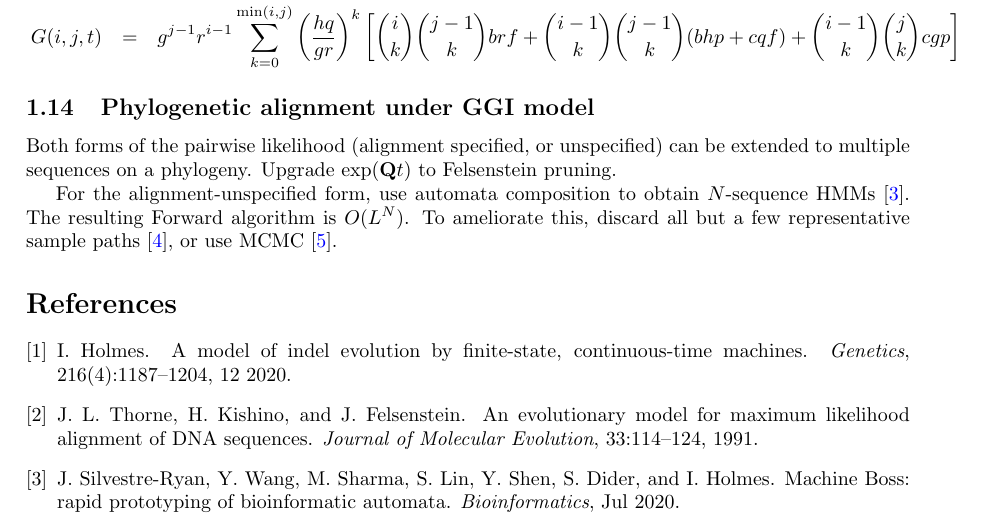
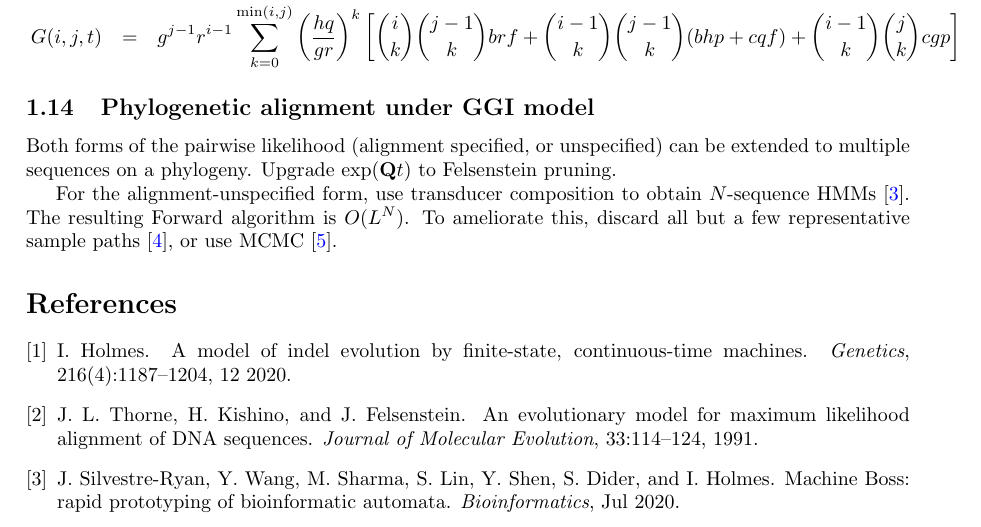
Before and after one commit to ihh/EvolPairHMM, a LaTeX document (numerical.tex): part of page 7 of 7, cut so that both start at the same text. Compiled offline with pdfLaTeX.

Commit message:
transducer composition

```diff
--- a/numerical.tex
+++ b/numerical.tex
@@ -551,7 +551,7 @@ g^{j-1} r^{i-1}
 Both forms of the pairwise likelihood (alignment specified, or unspecified) can be extended to multiple sequences on a phylogeny.
 Upgrade $\exp({\bf Q}t)$ to Felsenstein pruning. % \cite{Felsenstein81}.
 
-For the alignment-unspecified form, use automata composition to obtain $N$-sequence HMMs \cite{SilvestreRyanEtAl2020}.
+For the alignment-unspecified form, use transducer composition to obtain $N$-sequence HMMs \cite{SilvestreRyanEtAl2020}.
 The resulting Forward algorithm is $O(L^N)$.
 To ameliorate this, discard all but a few representative sample paths \cite{WestessonEtAl2012},
 or use MCMC \cite{RedelingsSuchard2007}.
```
